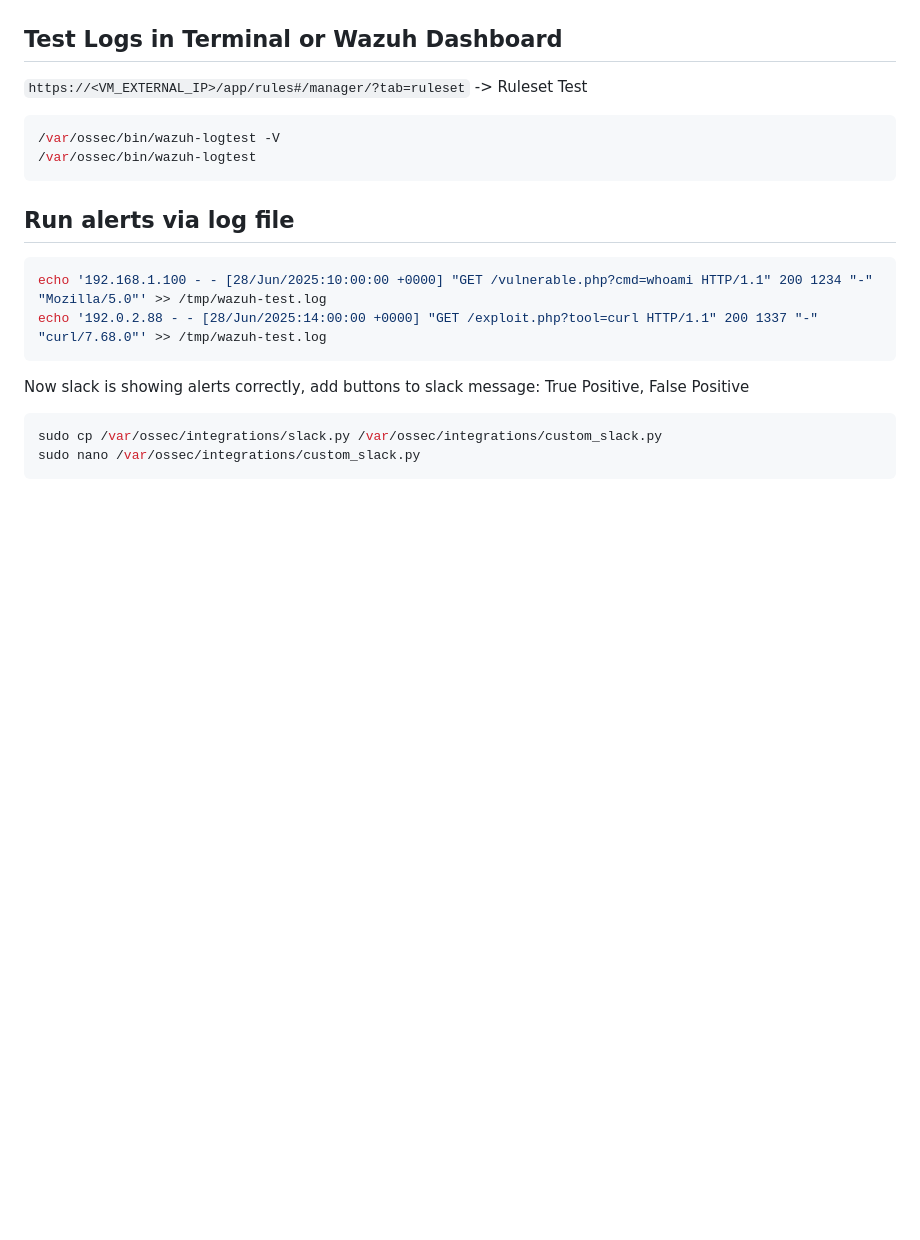
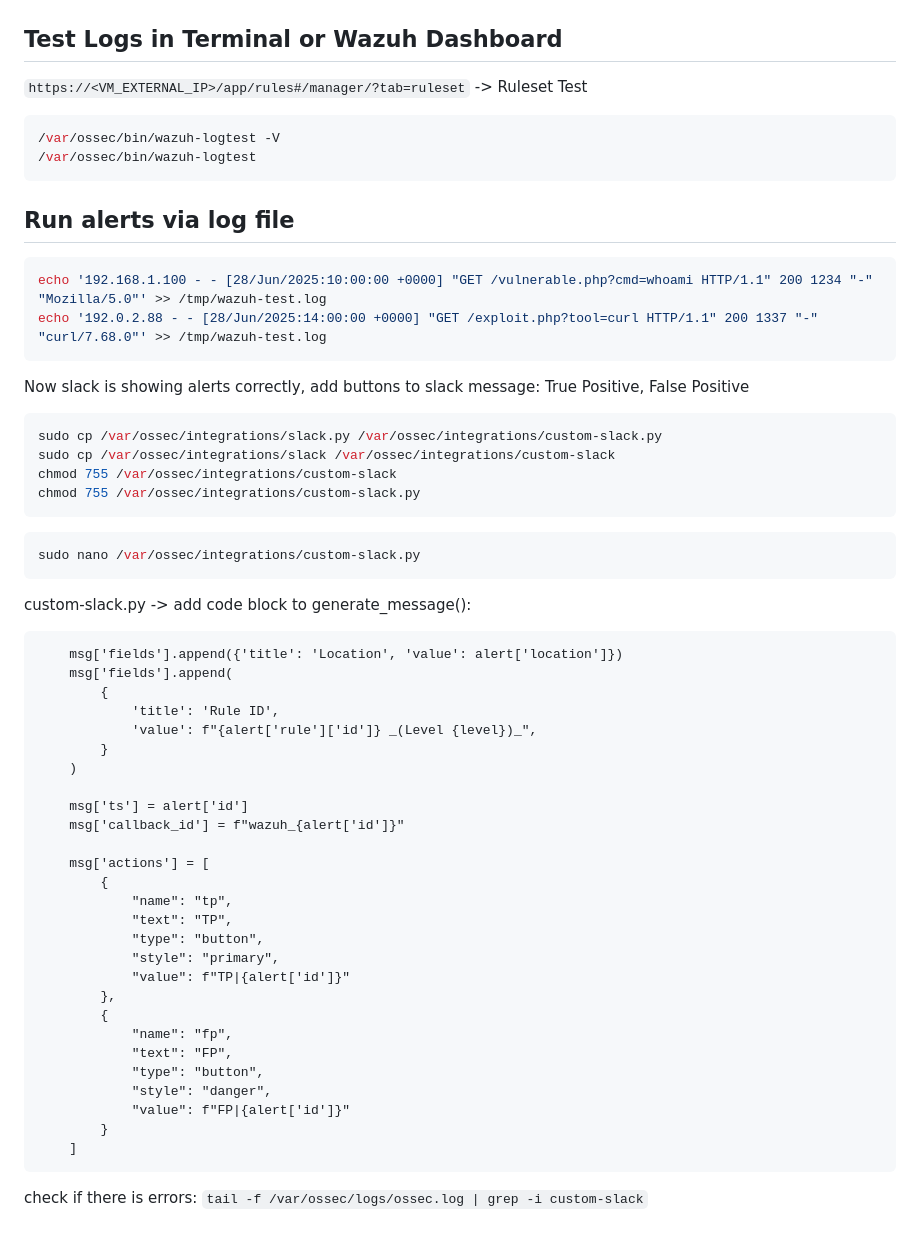
Before and after one commit to sefatuter/acme-siem, a Markdown page: README.md, the part around the change. Drawn GitHub-style; blank space fills up the shorter version.

````diff
--- a/README.md
+++ b/README.md
@@ -168,6 +168,42 @@ echo '192.0.2.88 - - [28/Jun/2025:14:00:00 +0000] "GET /exploit.php?tool=curl HT
 Now slack is showing alerts correctly, add buttons to slack message: True Positive, False Positive
 
 ```bash
-sudo cp /var/ossec/integrations/slack.py /var/ossec/integrations/custom_slack.py
-sudo nano /var/ossec/integrations/custom_slack.py
+sudo cp /var/ossec/integrations/slack.py /var/ossec/integrations/custom-slack.py
+sudo cp /var/ossec/integrations/slack /var/ossec/integrations/custom-slack
+chmod 755 /var/ossec/integrations/custom-slack
+chmod 755 /var/ossec/integrations/custom-slack.py
 ```
+```bash
+sudo nano /var/ossec/integrations/custom-slack.py
+```
+custom-slack.py -> add code block to generate_message():
+```
+    msg['fields'].append({'title': 'Location', 'value': alert['location']})
+    msg['fields'].append(
+        {
+            'title': 'Rule ID',
+            'value': f"{alert['rule']['id']} _(Level {level})_",
+        }
+    )
+
+    msg['ts'] = alert['id']
+    msg['callback_id'] = f"wazuh_{alert['id']}"
+
+    msg['actions'] = [
+        {
+            "name": "tp",
+            "text": "TP",
+            "type": "button",
+            "style": "primary",
+            "value": f"TP|{alert['id']}"
+        },
+        {
+            "name": "fp",
+            "text": "FP",
+            "type": "button",
+            "style": "danger",
+            "value": f"FP|{alert['id']}"
+        }
+    ]
+```
+check if there is errors: ```tail -f /var/ossec/logs/ossec.log | grep -i custom-slack```
````
